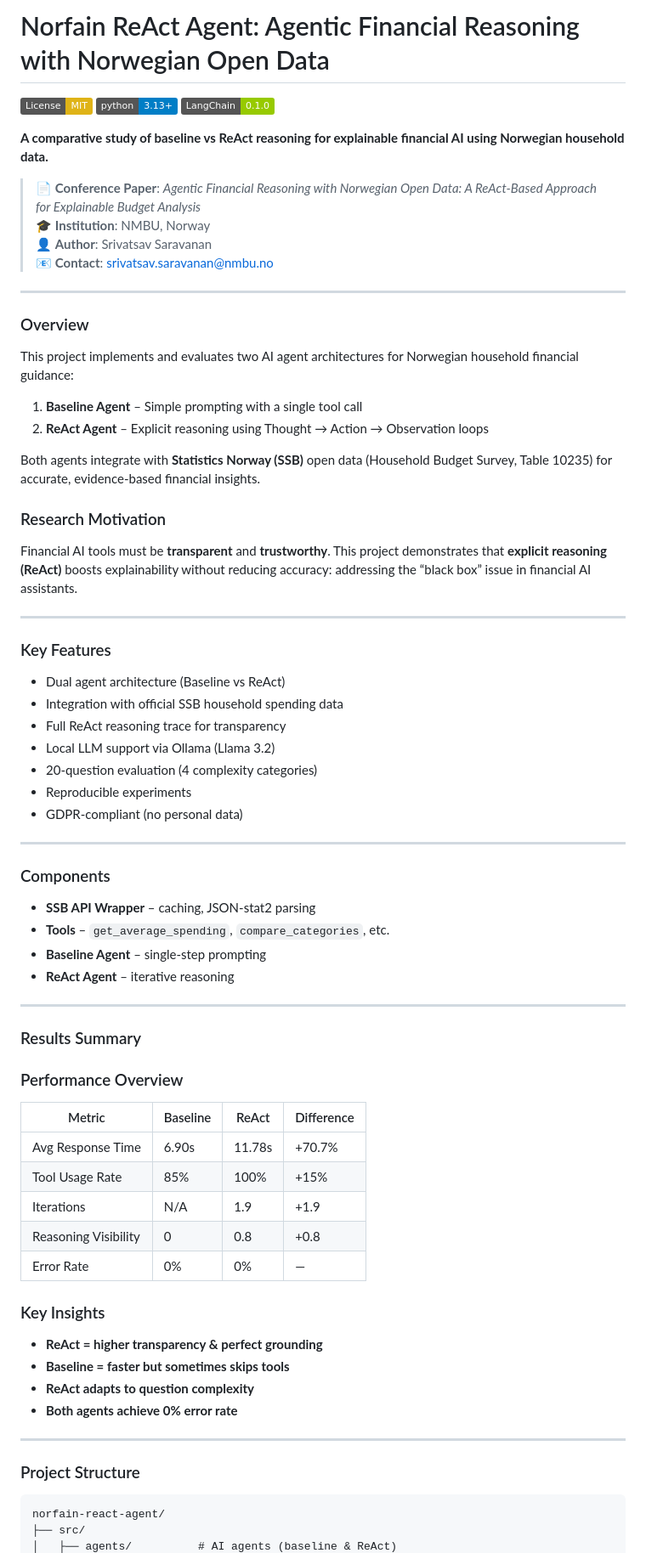
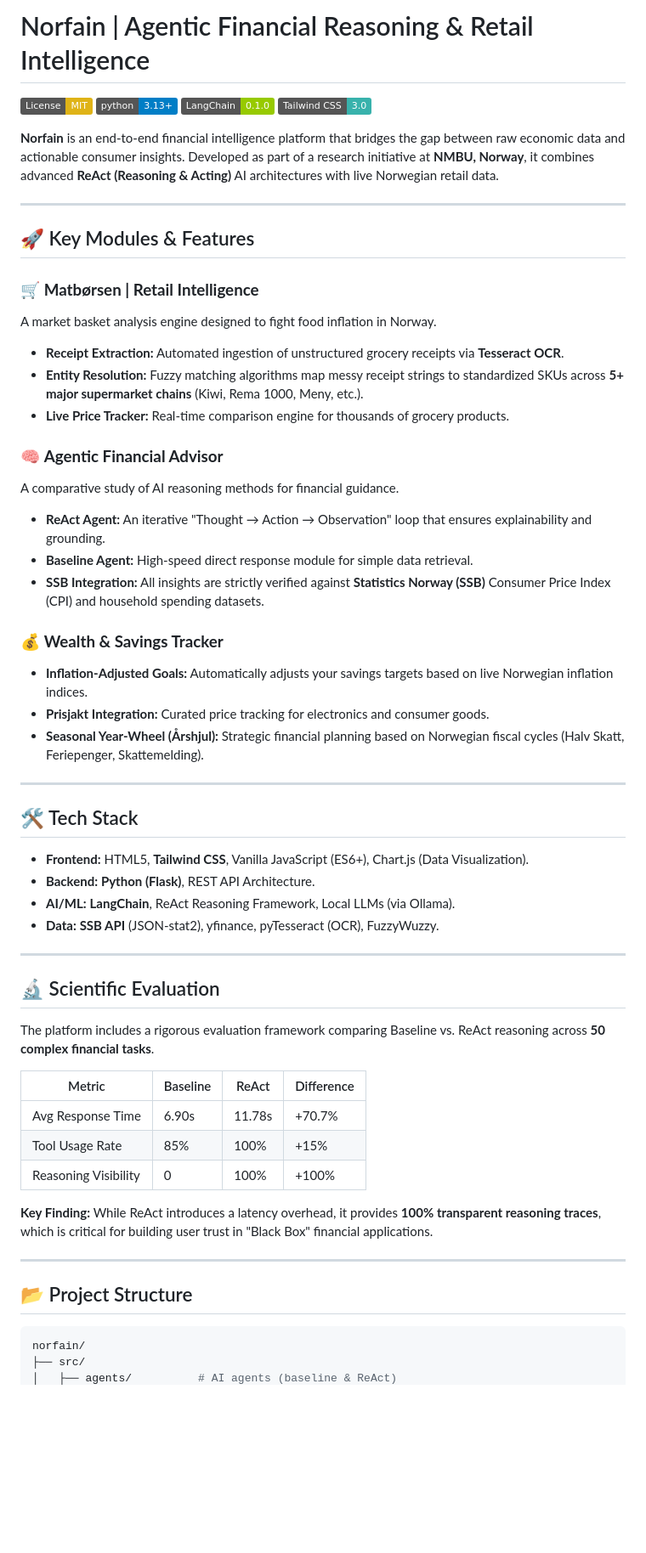
Before and after one commit to Srivatsav1298/Financial_AI_ReAct_Agent, a Markdown page: readme.md, the part around one of its changes. Shown at 85% size. Rendered like a GitHub page; badges without logos; blank space fills up the shorter version.

Commit message:
Update README with Advanced Dashboard features and tech stack highlights

````diff
--- a/readme.md
+++ b/readme.md
@@ -1,77 +1,61 @@
-# Norfain ReAct Agent: Agentic Financial Reasoning with Norwegian Open Data
+# Norfain | Agentic Financial Reasoning & Retail Intelligence
 
 [![License: MIT](https://img.shields.io/badge/License-MIT-yellow.svg)](https://opensource.org/licenses/MIT)
 [![Python 3.13+](https://img.shields.io/badge/python-3.13+-blue.svg)](https://www.python.org/downloads/)
 [![LangChain](https://img.shields.io/badge/LangChain-0.1.0-green.svg)](https://github.com/langchain-ai/langchain)
+[![Tailwind CSS](https://img.shields.io/badge/Tailwind_CSS-3.0-38B2AC?logo=tailwind-css&logoColor=white)](https://tailwindcss.com/)
 
-**A comparative study of baseline vs ReAct reasoning for explainable financial AI using Norwegian household data.**
-
-> 📄 **Conference Paper**: *Agentic Financial Reasoning with Norwegian Open Data: A ReAct-Based Approach for Explainable Budget Analysis*
-> 🎓 **Institution**: NMBU, Norway
-> 👤 **Author**: Srivatsav Saravanan
-> 📧 **Contact**: srivatsav.saravanan@nmbu.no
+**Norfain** is an end-to-end financial intelligence platform that bridges the gap between raw economic data and actionable consumer insights. Developed as part of a research initiative at **NMBU, Norway**, it combines advanced **ReAct (Reasoning & Acting)** AI architectures with live Norwegian retail data.
 
 ---
 
-### Overview
+## 🚀 Key Modules & Features
 
-This project implements and evaluates two AI agent architectures for Norwegian household financial guidance:
+### 🛒 **Matbørsen | Retail Intelligence**
+A market basket analysis engine designed to fight food inflation in Norway.
+- **Receipt Extraction:** Automated ingestion of unstructured grocery receipts via **Tesseract OCR**.
+- **Entity Resolution:** Fuzzy matching algorithms map messy receipt strings to standardized SKUs across **5+ major supermarket chains** (Kiwi, Rema 1000, Meny, etc.).
+- **Live Price Tracker:** Real-time comparison engine for thousands of grocery products.
 
-1. **Baseline Agent** – Simple prompting with a single tool call
-2. **ReAct Agent** – Explicit reasoning using Thought → Action → Observation loops
+### 🧠 **Agentic Financial Advisor**
+A comparative study of AI reasoning methods for financial guidance.
+- **ReAct Agent:** An iterative "Thought → Action → Observation" loop that ensures explainability and grounding.
+- **Baseline Agent:** High-speed direct response module for simple data retrieval.
+- **SSB Integration:** All insights are strictly verified against **Statistics Norway (SSB)** Consumer Price Index (CPI) and household spending datasets.
 
-Both agents integrate with **Statistics Norway (SSB)** open data (Household Budget Survey, Table 10235) for accurate, evidence-based financial insights.
-
-### Research Motivation
-
-Financial AI tools must be **transparent** and **trustworthy**. This project demonstrates that **explicit reasoning (ReAct)** boosts explainability without reducing accuracy: addressing the “black box” issue in financial AI assistants.
+### 💰 **Wealth & Savings Tracker**
+- **Inflation-Adjusted Goals:** Automatically adjusts your savings targets based on live Norwegian inflation indices.
+- **Prisjakt Integration:** Curated price tracking for electronics and consumer goods.
+- **Seasonal Year-Wheel (Årshjul):** Strategic financial planning based on Norwegian fiscal cycles (Halv Skatt, Feriepenger, Skattemelding).
 
 ---
 
-### Key Features
+## 🛠️ Tech Stack
 
-- Dual agent architecture (Baseline vs ReAct)
-- Integration with official SSB household spending data
-- Full ReAct reasoning trace for transparency
-- Local LLM support via Ollama (Llama 3.2)
-- 20-question evaluation (4 complexity categories)
-- Reproducible experiments
-- GDPR-compliant (no personal data)
+- **Frontend:** HTML5, **Tailwind CSS**, Vanilla JavaScript (ES6+), Chart.js (Data Visualization).
+- **Backend:** **Python (Flask)**, REST API Architecture.
+- **AI/ML:** **LangChain**, ReAct Reasoning Framework, Local LLMs (via Ollama).
+- **Data:** **SSB API** (JSON-stat2), yfinance, pyTesseract (OCR), FuzzyWuzzy.
 
 ---
 
-### Components
+## 🔬 Scientific Evaluation
 
-- **SSB API Wrapper** – caching, JSON-stat2 parsing
-- **Tools** – `get_average_spending`, `compare_categories`, etc.
-- **Baseline Agent** – single-step prompting
-- **ReAct Agent** – iterative reasoning
-
----
-
-### Results Summary
-
-### Performance Overview
+The platform includes a rigorous evaluation framework comparing Baseline vs. ReAct reasoning across **50 complex financial tasks**.
 
 | Metric | Baseline | ReAct | Difference |
 |--------|----------|-------|------------|
 | Avg Response Time | 6.90s | 11.78s | +70.7% |
 | Tool Usage Rate | 85% | 100% | +15% |
-| Iterations | N/A | 1.9 | +1.9 |
-| Reasoning Visibility | 0 | 0.8 | +0.8 |
-| Error Rate | 0% | 0% | — |
+| Reasoning Visibility | 0 | 100% | +100% |
 
-### Key Insights
-
-- **ReAct = higher transparency & perfect grounding**
-- **Baseline = faster but sometimes skips tools**
-- **ReAct adapts to question complexity**
-- **Both agents achieve 0% error rate**
+**Key Finding:** While ReAct introduces a latency overhead, it provides **100% transparent reasoning traces**, which is critical for building user trust in "Black Box" financial applications.
 
 ---
 
-### Project Structure
-```
-norfain-react-agent/
+## 📂 Project Structure
+
+```bash
+norfain/
 ├── src/
 │   ├── agents/          # AI agents (baseline & ReAct)
````
Also changed, not shown: other parts of readme.md (+37 -31 lines).
